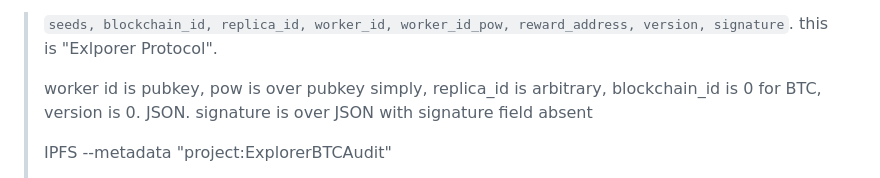
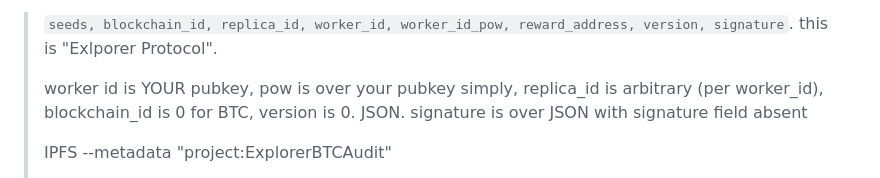
Before and after one commit to dk14/crypto, a Markdown page: chats/btc-audit/README.md, the part around the change. Rendered like a GitHub page.

Commit message:
Update IPFS-submission description README
Clarified definitions for worker id and pow in the README.

```diff
--- a/chats/btc-audit/README.md
+++ b/chats/btc-audit/README.md
@@ -117,7 +117,7 @@ Performance:
 - develop and standardize format for public IPFS-submission. Add it to the tool.
 > `seeds, blockchain_id, replica_id, worker_id, worker_id_pow, reward_address, version, signature`. this is "Exlporer Protocol".
 >
-> worker id is pubkey, pow is over pubkey simply, replica_id is arbitrary, blockchain_id is 0 for BTC, version is 0. JSON. signature is over JSON with signature field absent
+> worker id is YOUR pubkey, pow is over your pubkey simply, replica_id is arbitrary (per worker_id), blockchain_id is 0 for BTC, version is 0. JSON. signature is over JSON with signature field absent
 >
 > IPFS --metadata "project:ExplorerBTCAudit"
 >
```
